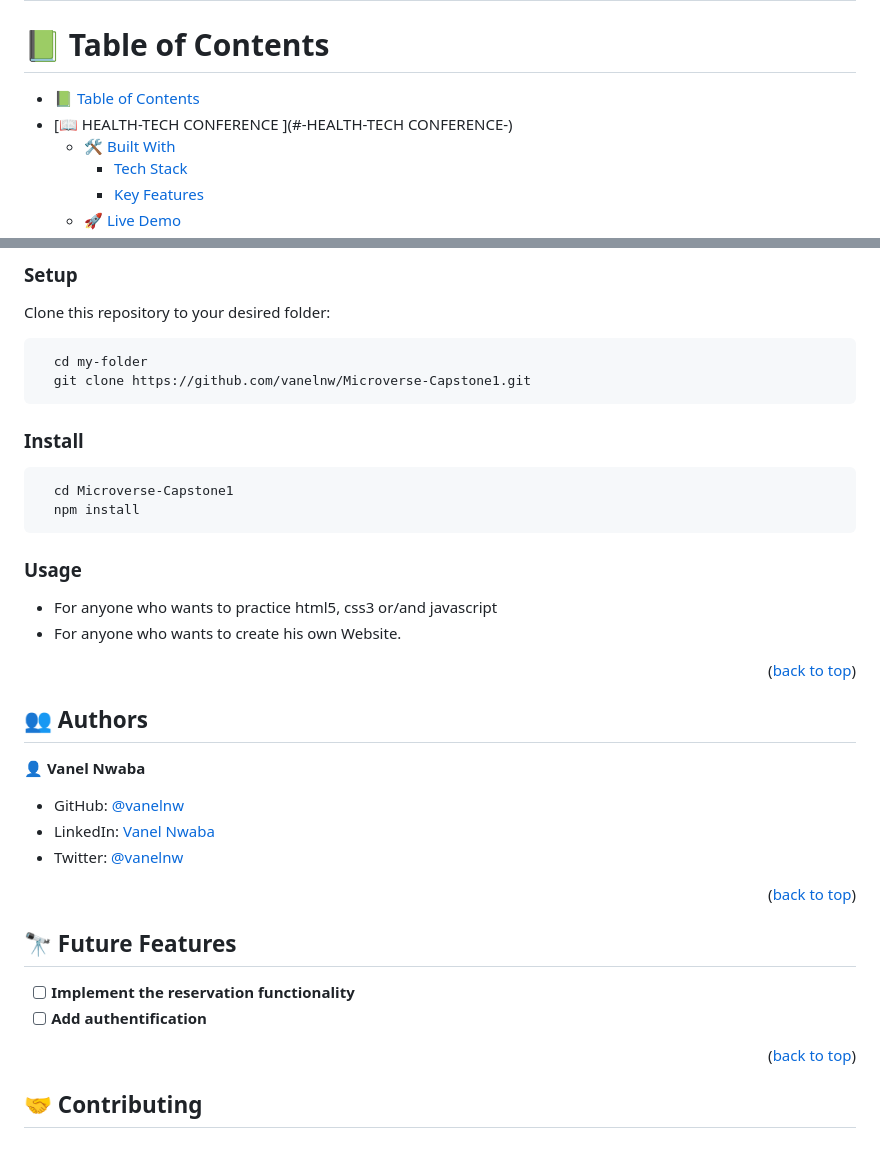
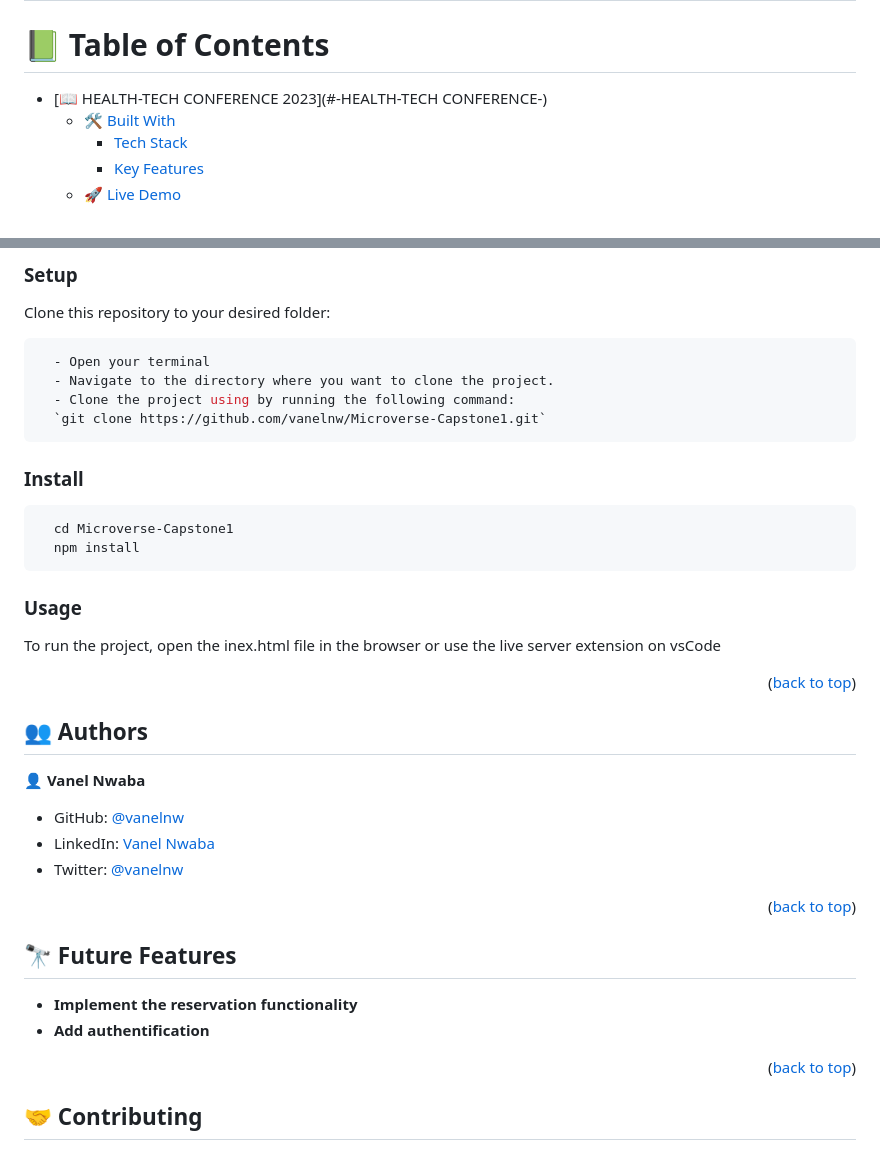
Before and after one commit to vanelnw/Microverse-Capstone1, a Markdown page: README.md, 2 parts joined by grey strips. GitHub-like rendering.

````diff
--- a/README.md
+++ b/README.md
@@ -7,8 +7,7 @@
 
 # 📗 Table of Contents
 
-- [📗 Table of Contents](#-table-of-contents)
-- [📖 HEALTH-TECH CONFERENCE ](#-HEALTH-TECH CONFERENCE-)
+- [📖 HEALTH-TECH CONFERENCE 2023](#-HEALTH-TECH CONFERENCE-)
   - [🛠 Built With ](#-built-with-)
     - [Tech Stack ](#tech-stack-)
     - [Key Features ](#key-features-)
@@ -74,9 +70,12 @@ In order to run this project you need:
 Clone this repository to your desired folder:
 
 ```sh
-  cd my-folder
-  git clone https://github.com/vanelnw/Microverse-Capstone1.git
+  - Open your terminal
+  - Navigate to the directory where you want to clone the project.
+  - Clone the project using by running the following command:
+  `git clone https://github.com/vanelnw/Microverse-Capstone1.git`
 ```
+
 ### Install
 ```sh
   cd Microverse-Capstone1
@@ -85,8 +84,7 @@ Clone this repository to your desired folder:
 
 ### Usage
 
-- For anyone who wants to practice html5, css3 or/and javascript
-- For anyone who wants to create his own Website.
+To run the project, open the inex.html file in the browser or use the live server extension on vsCode
 
 <p align="right">(<a href="#readme-top">back to top</a>)</p>
 
@@ -98,13 +96,12 @@ Clone this repository to your desired folder:
 - LinkedIn: [Vanel Nwaba](https://www.linkedin.com/in/va-nw/)
 - Twitter: [@vanelnw](#)
 
-
 <p align="right">(<a href="#readme-top">back to top</a>)</p>
 
 ## 🔭 Future Features <a name="future-features"></a>
 
-- [ ] **Implement the reservation functionality**
-- [ ] **Add authentification**
+- **Implement the reservation functionality**
+- **Add authentification**
 
 <p align="right">(<a href="#readme-top">back to top</a>)</p>
 
````
Also changed, not shown: other parts of README.md (+0 -3 lines).
